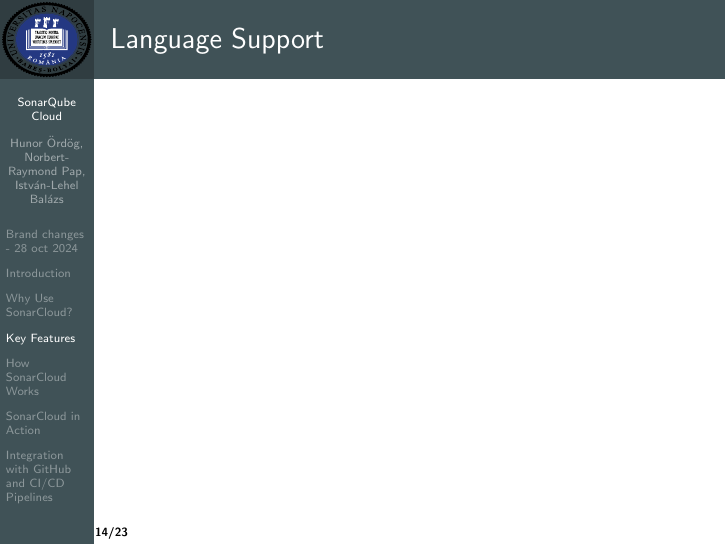
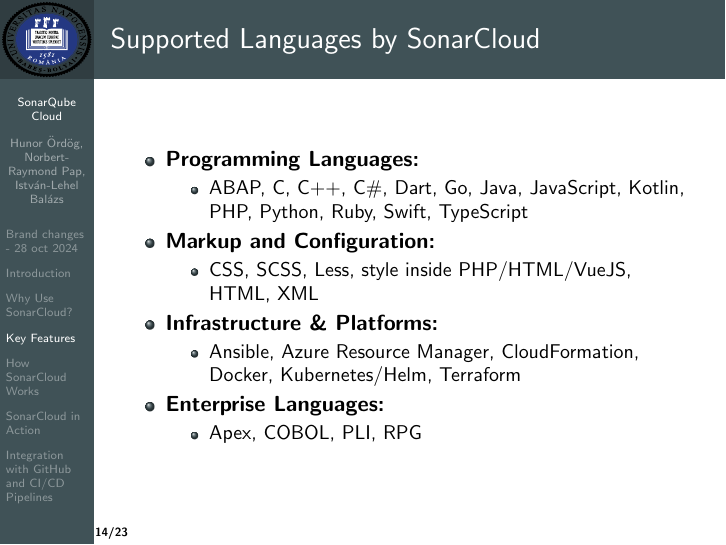
Before and after one commit to hunororg/ubb-softmetrics-24-25, LaTeX slides (beamer/sonar.tex): page 14 of 23. Compiled offline with pdfLaTeX.

Commit message:
supported languages

```diff
--- a/beamer/sonar.tex
+++ b/beamer/sonar.tex
@@ -165,8 +165,25 @@
   % \includegraphics[width=1.02\textwidth]{fig/vs1.png}
 \end{frame}
 
-\begin{frame}{Language Support}
-
+\begin{frame}{Supported Languages by SonarCloud}
+  \begin{itemize}
+      \item \textbf{Programming Languages:}
+      \begin{itemize}
+          \item ABAP, C, C++, C\#, Dart, Go, Java, JavaScript, Kotlin, PHP, Python, Ruby, Swift, TypeScript
+      \end{itemize}
+        \item \textbf{Markup and Configuration:}
+      \begin{itemize}
+        \item CSS, SCSS, Less, style inside PHP/HTML/VueJS, HTML, XML
+      \end{itemize}
+      \item \textbf{Infrastructure \& Platforms:}
+      \begin{itemize}
+        \item Ansible, Azure Resource Manager, CloudFormation, Docker, Kubernetes/Helm, Terraform
+      \end{itemize}
+      \item \textbf{Enterprise Languages:}
+      \begin{itemize}
+        \item Apex, COBOL, PLI, RPG
+      \end{itemize}
+  \end{itemize}
 \end{frame}
 
 \begin{frame}{Integration Capabilities}
```
Also changed, not shown: beamer/sonar.pdf.
